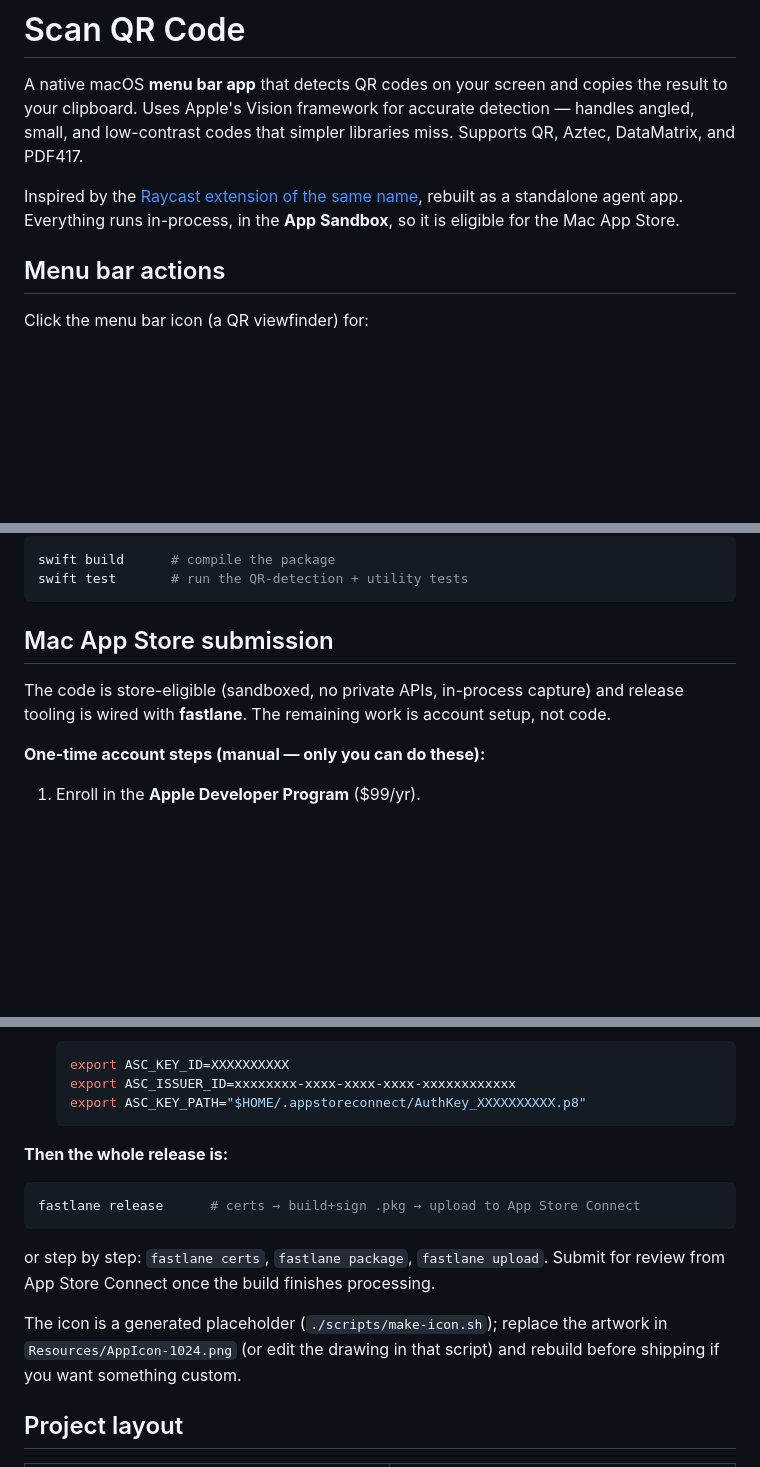
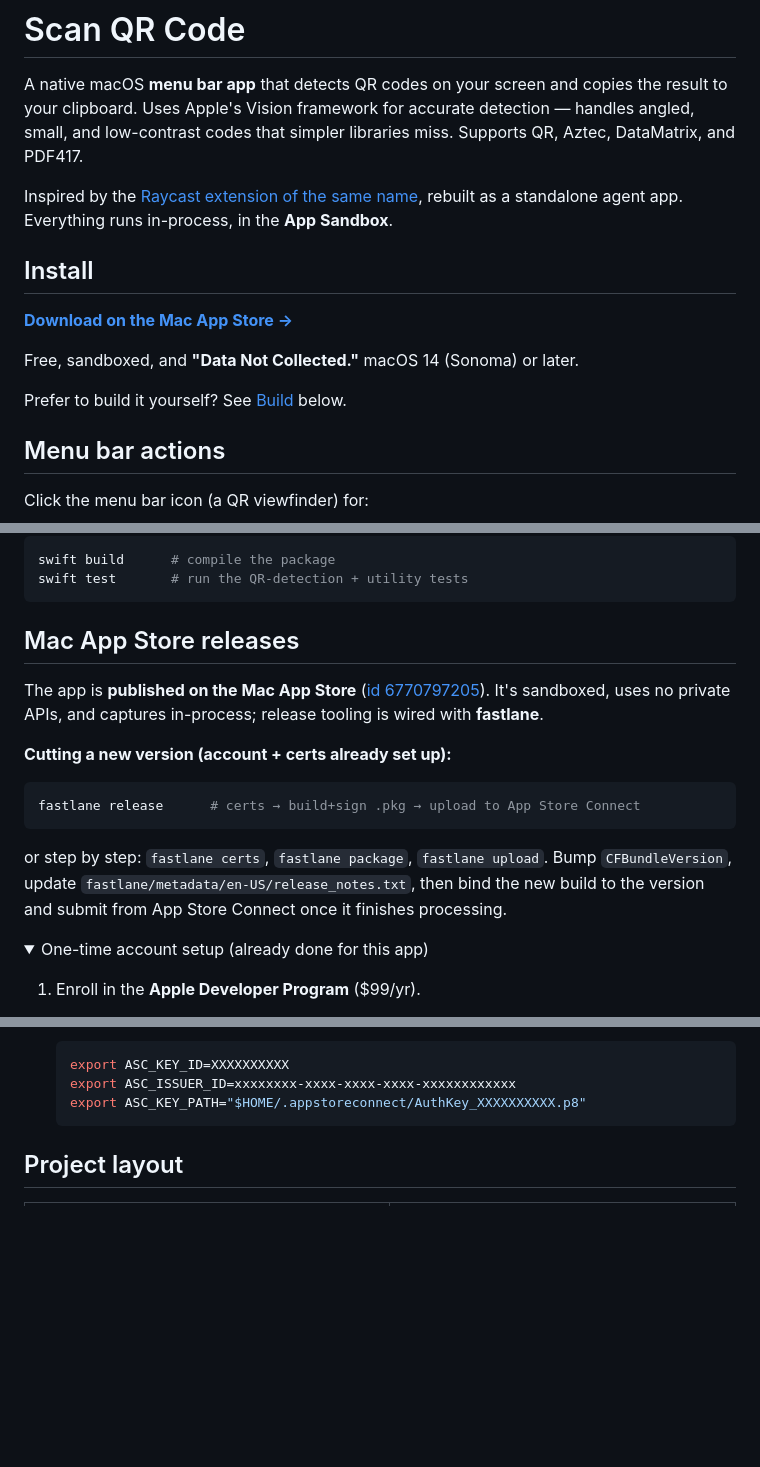
Before and after one commit to spadin/scan-qr-code, a Markdown page: README.md, 3 parts joined by grey strips. Rendered like a GitHub page; folded sections open; blank space fills up the shorter version.

````diff
--- a/README.md
+++ b/README.md
@@ -7,7 +7,15 @@ libraries miss. Supports QR, Aztec, DataMatrix, and PDF417.
 
 Inspired by the [Raycast extension of the same name](../raycast-scan-qr-code),
 rebuilt as a standalone agent app. Everything runs in-process, in the **App
-Sandbox**, so it is eligible for the Mac App Store.
+Sandbox**.
+
+## Install
+
+**[Download on the Mac App Store →](https://apps.apple.com/app/id6770797205)**
+
+Free, sandboxed, and **"Data Not Collected."** macOS 14 (Sonoma) or later.
+
+Prefer to build it yourself? See [Build](#build) below.
 
 ## Menu bar actions
 
@@ -77,13 +85,26 @@ swift build      # compile the package
 swift test       # run the QR-detection + utility tests
 ```
 
-## Mac App Store submission
+## Mac App Store releases
 
-The code is store-eligible (sandboxed, no private APIs, in-process capture) and
-release tooling is wired with **fastlane**. The remaining work is account
-setup, not code.
+The app is **published on the Mac App Store**
+([id 6770797205](https://apps.apple.com/app/id6770797205)). It's sandboxed,
+uses no private APIs, and captures in-process; release tooling is wired with
+**fastlane**.
 
-**One-time account steps (manual — only you can do these):**
+**Cutting a new version (account + certs already set up):**
+
+```bash
+fastlane release      # certs → build+sign .pkg → upload to App Store Connect
+```
+
+or step by step: `fastlane certs`, `fastlane package`, `fastlane upload`. Bump
+`CFBundleVersion`, update `fastlane/metadata/en-US/release_notes.txt`, then bind
+the new build to the version and submit from App Store Connect once it finishes
+processing.
+
+<details>
+<summary>One-time account setup (already done for this app)</summary>
 
 1. Enroll in the **Apple Developer Program** ($99/yr).
 2. In **App Store Connect**, create the app record and register bundle ID
@@ -100,18 +121,7 @@ setup, not code.
    export ASC_KEY_PATH="$HOME/.appstoreconnect/AuthKey_XXXXXXXXXX.p8"
    ```
 
-**Then the whole release is:**
-
-```bash
-fastlane release      # certs → build+sign .pkg → upload to App Store Connect
-```
-
-or step by step: `fastlane certs`, `fastlane package`, `fastlane upload`.
-Submit for review from App Store Connect once the build finishes processing.
-
-The icon is a generated placeholder (`./scripts/make-icon.sh`); replace the
-artwork in `Resources/AppIcon-1024.png` (or edit the drawing in that script)
-and rebuild before shipping if you want something custom.
+</details>
 
 ## Project layout
 
````
Also changed, not shown: CLAUDE.md (+12 -14 lines).
